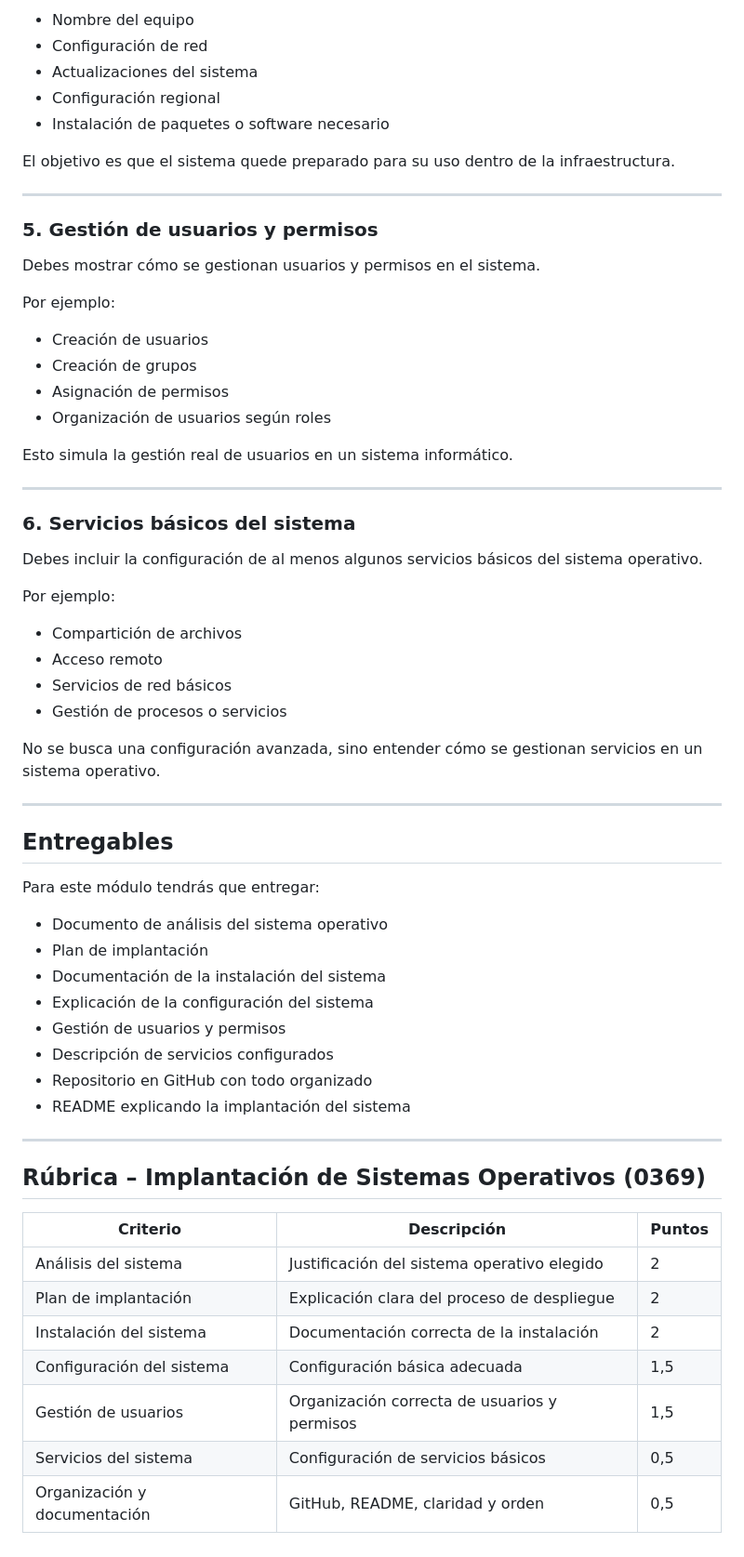
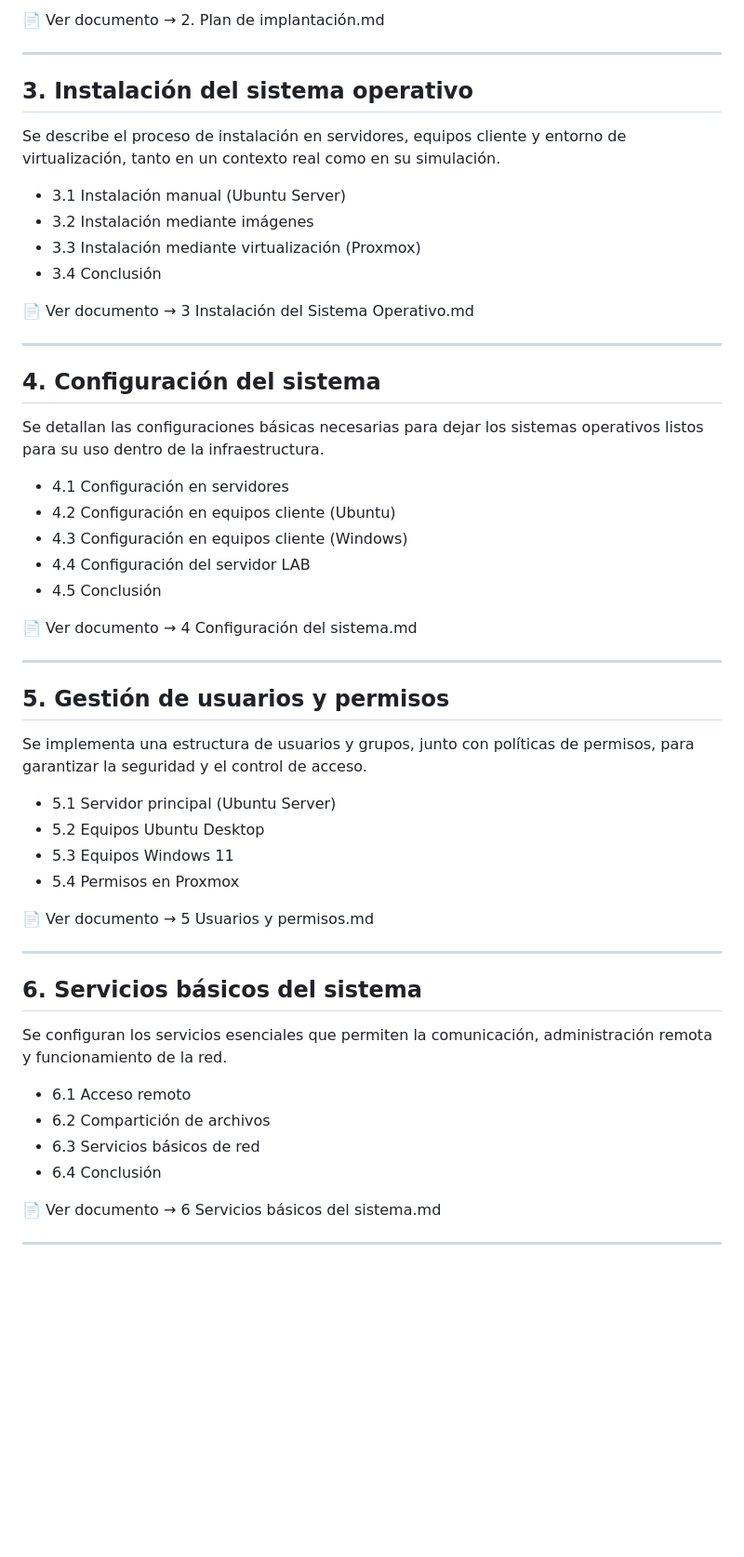
Before and after one commit to eiderv1g/Proyecto-Intermodular-main, a Markdown page: 04-Implantación de sistemas operativos/README.md, the part around one of its changes. Shown at 93% size. GitHub-like rendering; blank space fills up the shorter version.

Commit message:
Readme actualizado

```diff
--- a/04-Implantación de sistemas operativos/README.md
+++ b/04-Implantación de sistemas operativos/README.md
@@ -75,67 +49,53 @@ Una vez instalado el sistema operativo, deberás configurar aspectos básicos co
 
-- Nombre del equipo
-- Configuración de red
-- Actualizaciones del sistema
-- Configuración regional
-- Instalación de paquetes o software necesario
-
-El objetivo es que el sistema quede preparado para su uso dentro de la infraestructura.
+📄 Ver documento → 2. Plan de implantación.md
 
 ---
 
-### 5. Gestión de usuarios y permisos
+## 3. Instalación del sistema operativo
+Se describe el proceso de instalación en servidores, equipos cliente y entorno de virtualización, tanto en un contexto real como en su simulación.
 
-Debes mostrar cómo se gestionan usuarios y permisos en el sistema.
+- 3.1 Instalación manual (Ubuntu Server)
+- 3.2 Instalación mediante imágenes
+- 3.3 Instalación mediante virtualización (Proxmox)
+- 3.4 Conclusión
 
-Por ejemplo:
-
-- Creación de usuarios
-- Creación de grupos
-- Asignación de permisos
-- Organización de usuarios según roles
-
-Esto simula la gestión real de usuarios en un sistema informático.
+📄 Ver documento → 3 Instalación del Sistema Operativo.md
 
 ---
 
-### 6. Servicios básicos del sistema
+## 4. Configuración del sistema
+Se detallan las configuraciones básicas necesarias para dejar los sistemas operativos listos para su uso dentro de la infraestructura.
 
-Debes incluir la configuración de al menos algunos servicios básicos del sistema operativo.
+- 4.1 Configuración en servidores
+- 4.2 Configuración en equipos cliente (Ubuntu)
+- 4.3 Configuración en equipos cliente (Windows)
+- 4.4 Configuración del servidor LAB
+- 4.5 Conclusión
 
-Por ejemplo:
-
-- Compartición de archivos
-- Acceso remoto
-- Servicios de red básicos
-- Gestión de procesos o servicios
-
-No se busca una configuración avanzada, sino entender cómo se gestionan servicios en un sistema operativo.
+📄 Ver documento → 4 Configuración del sistema.md
 
 ---
 
-## Entregables
+## 5. Gestión de usuarios y permisos
+Se implementa una estructura de usuarios y grupos, junto con políticas de permisos, para garantizar la seguridad y el control de acceso.
 
-Para este módulo tendrás que entregar:
+- 5.1 Servidor principal (Ubuntu Server)
+- 5.2 Equipos Ubuntu Desktop
+- 5.3 Equipos Windows 11
+- 5.4 Permisos en Proxmox
 
-- Documento de análisis del sistema operativo
-- Plan de implantación
-- Documentación de la instalación del sistema
-- Explicación de la configuración del sistema
-- Gestión de usuarios y permisos
-- Descripción de servicios configurados
-- Repositorio en GitHub con todo organizado
-- README explicando la implantación del sistema
+📄 Ver documento → 5 Usuarios y permisos.md
 
 ---
 
-## Rúbrica – Implantación de Sistemas Operativos (0369)
+## 6. Servicios básicos del sistema
+Se configuran los servicios esenciales que permiten la comunicación, administración remota y funcionamiento de la red.
 
-| Criterio                      | Descripción                                           | Puntos |
-|-----------------------------|-------------------------------------------------------|--------|
-| Análisis del sistema         | Justificación del sistema operativo elegido           | 2      |
-| Plan de implantación         | Explicación clara del proceso de despliegue           | 2      |
-| Instalación del sistema      | Documentación correcta de la instalación              | 2      |
-| Configuración del sistema    | Configuración básica adecuada                         | 1,5    |
-| Gestión de usuarios          | Organización correcta de usuarios y permisos          | 1,5    |
-| Servicios del sistema        | Configuración de servicios básicos                    | 0,5    |
-| Organización y documentación | GitHub, README, claridad y orden                      | 0,5    |
+- 6.1 Acceso remoto
+- 6.2 Compartición de archivos
+- 6.3 Servicios básicos de red
+- 6.4 Conclusión
+
+📄 Ver documento → 6 Servicios básicos del sistema.md
+
+---
```
Also changed, not shown: other parts of 04-Implantación de sistemas operativos/README.md (+27 -53 lines).
